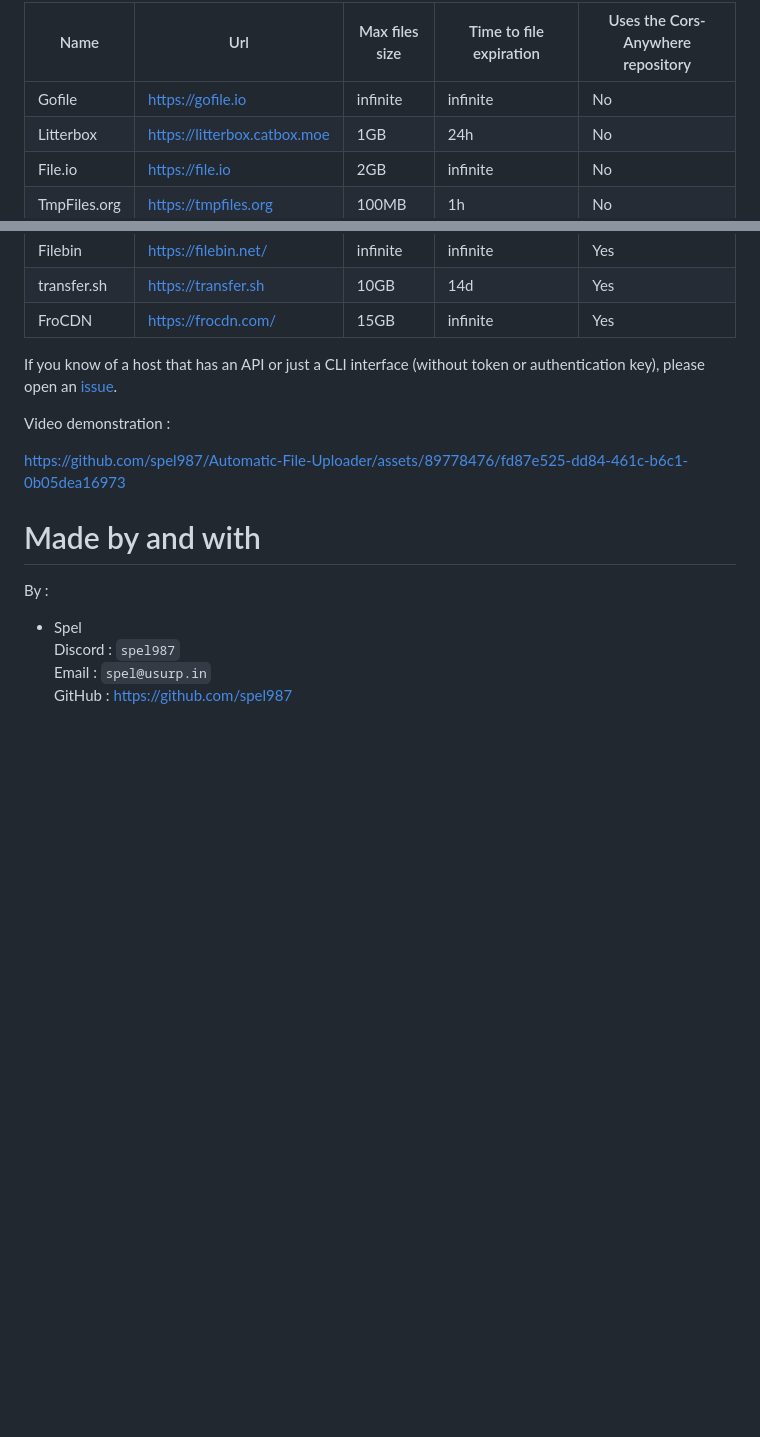
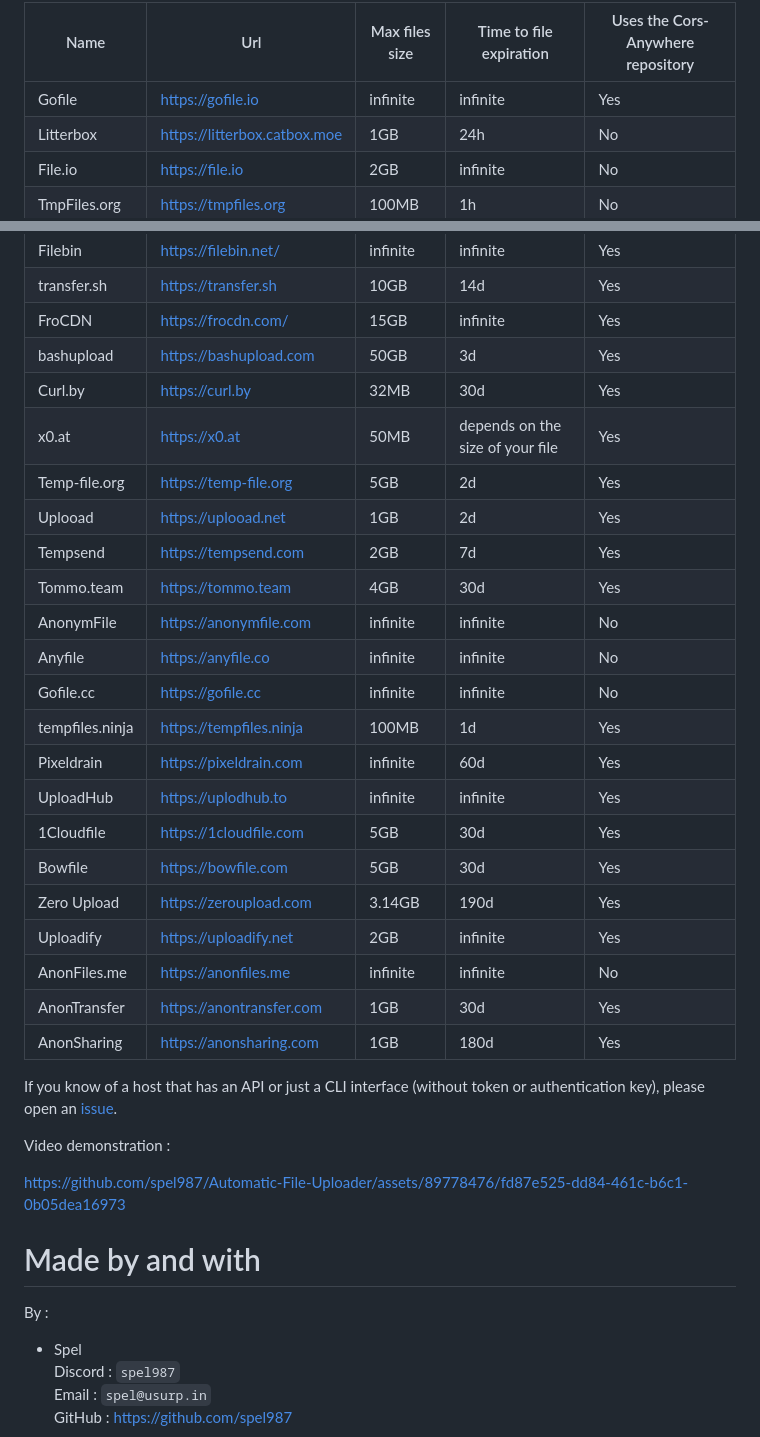
Before and after one commit to spel987/PolyUploader, a Markdown page: README.md, 2 parts joined by grey strips. GitHub-like rendering; blank space fills up the shorter version.

Commit message:
Changelog for the new version 1.1.0
- 20 new hosts added. Here is the list:

bashupload | https://bashupload.com
Curl.by | https://curl.by
x0.at | https://x0.at
Temp-file.org | https://temp-file.org
Uplooad | https://uplooad.net
Tempsend | https://tempsend.com
Tommo.team | https://tommo.team
AnonymFile | https://anonymfile.com
Anyfile | https://anyfile.co
Gofile.cc | https://gofile.cc
tempfiles.ninja | https://tempfiles.ninja
Pixeldrain | https://pixeldrain.com
UploadHub | https://uplodhub.to
1Cloudfile | https://1cloudfile.com
Bowfile | https://bowfile.com
Zero Upload | https://zeroupload.com
Uploadify | https://uploadify.net
AnonFiles.me | https://anonfiles.me
AnonTransfer | https://anontransfer.com
AnonSharing | https://anonsharing.com

- Small JavaScript optimization when pressing the "Upload" button.
- Small HTML change to add new color spots.

```diff
--- a/README.md
+++ b/README.md
@@ -149,7 +149,7 @@ Below is a table of the hosting providers currently supported by the application
 
 | Name  | Url | Max files size | Time to file expiration | Uses the Cors-Anywhere repository |
 | ------------- | ------------- | ------------- | ------------- | ------------- |
-| Gofile  | https://gofile.io  | infinite  | infinite | No  |
+| Gofile  | https://gofile.io  | infinite  | infinite | Yes  |
 | Litterbox  | https://litterbox.catbox.moe  | 1GB  | 24h  | No  |
 | File.io  | https://file.io  | 2GB  | infinite  | No  |
 | TmpFiles.org  | https://tmpfiles.org  | 100MB  | 1h  | No  |
@@ -160,14 +160,33 @@ Below is a table of the hosting providers currently supported by the application
 | Filebin  | https://filebin.net/ | infinite  |infinite  | Yes  |
 | transfer.sh  | https://transfer.sh | 10GB  |14d  | Yes  |
 | FroCDN  | https://frocdn.com/ | 15GB  | infinite  | Yes  |
+| bashupload | https://bashupload.com | 50GB | 3d | Yes |
+| Curl.by | https://curl.by | 32MB | 30d | Yes |
+| x0.at | https://x0.at | 50MB | depends on the size of your file | Yes |
+| Temp-file.org | https://temp-file.org | 5GB | 2d | Yes |
+| Uplooad | https://uplooad.net | 1GB | 2d | Yes |
+| Tempsend | https://tempsend.com | 2GB | 7d | Yes |
+| Tommo.team | https://tommo.team | 4GB | 30d | Yes |
+| AnonymFile | https://anonymfile.com | infinite | infinite | No |
+| Anyfile | https://anyfile.co | infinite | infinite | No |
+| Gofile.cc | https://gofile.cc | infinite | infinite | No |
+| tempfiles.ninja | https://tempfiles.ninja | 100MB | 1d | Yes |
+| Pixeldrain | https://pixeldrain.com | infinite | 60d | Yes |
+| UploadHub | https://uplodhub.to | infinite | infinite | Yes |
+| 1Cloudfile | https://1cloudfile.com | 5GB | 30d | Yes |
+| Bowfile | https://bowfile.com | 5GB | 30d | Yes |
+| Zero Upload | https://zeroupload.com | 3.14GB | 190d | Yes |
+| Uploadify | https://uploadify.net | 2GB | infinite | Yes |
+| AnonFiles.me | https://anonfiles.me | infinite | infinite | No |
+| AnonTransfer | https://anontransfer.com | 1GB | 30d | Yes |
+| AnonSharing | https://anonsharing.com | 1GB | 180d | Yes |
+
 
 If you know of a host that has an API or just a CLI interface (without token or authentication key), please open an [issue](https://github.com/spel987/Automatic-File-Uploader/issues).
 
 Video demonstration :
 
 https://github.com/spel987/Automatic-File-Uploader/assets/89778476/fd87e525-dd84-461c-b6c1-0b05dea16973
-
-
 # Made by and with
 
 By :
```
Also changed, not shown: other parts of README.md (+1 -1 lines).
